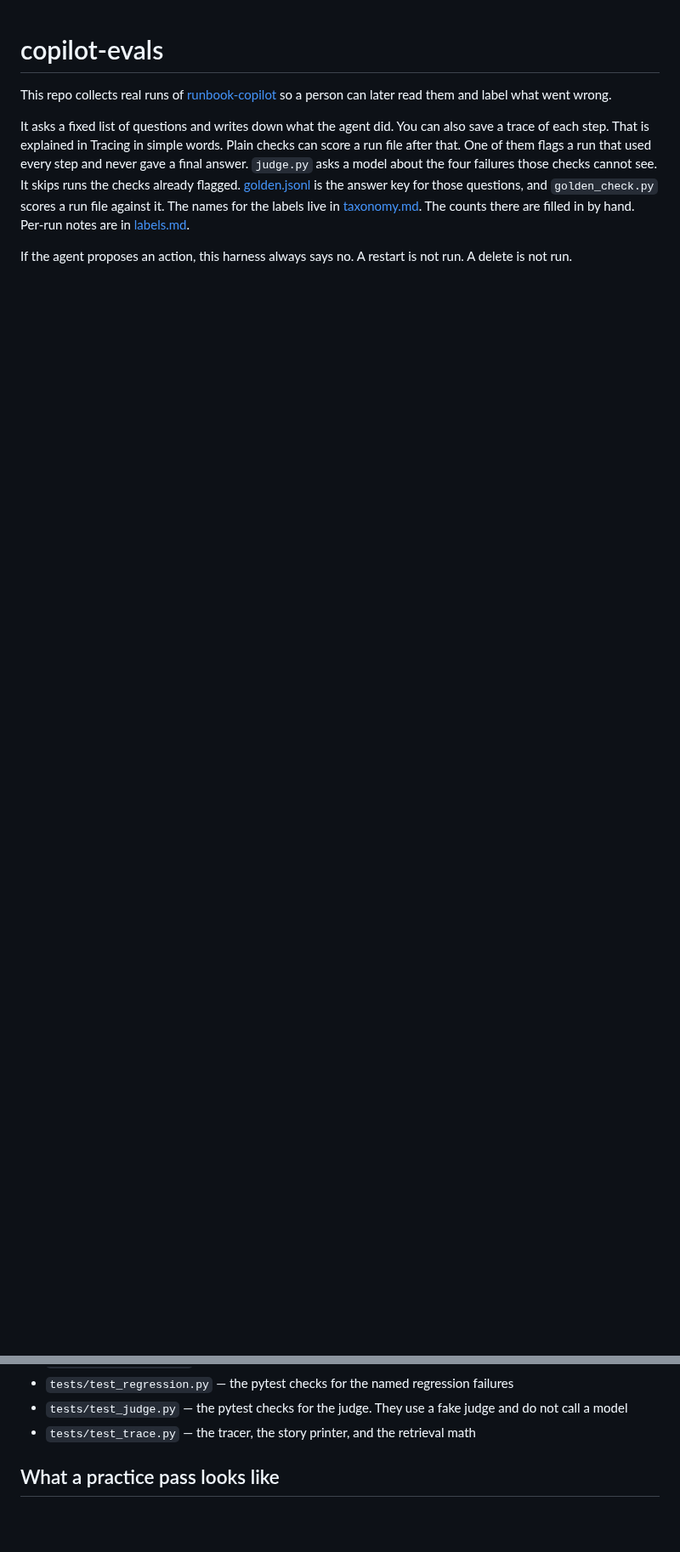
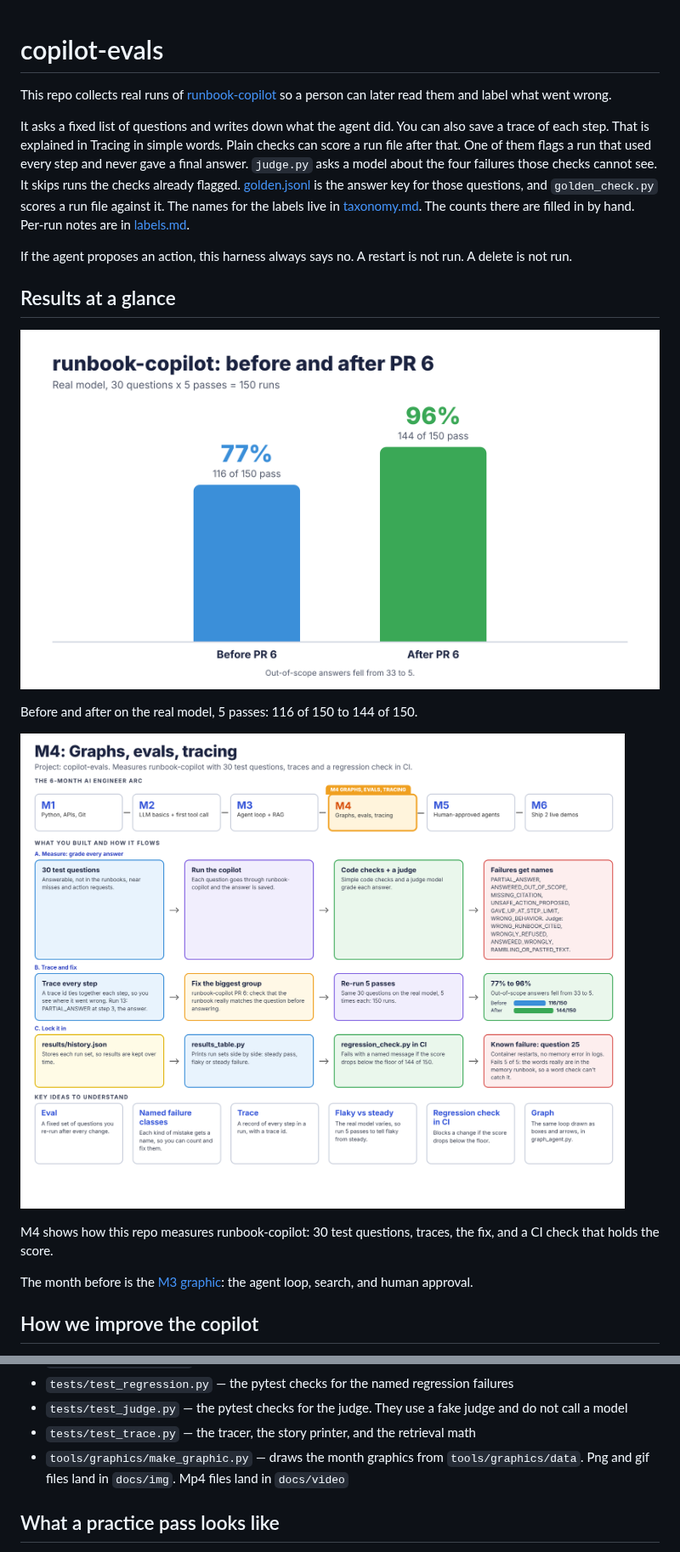
Before and after one commit to cianlabs/copilot-evals, a Markdown page: README.md, 2 parts joined by grey strips. Shown at 85% size. Drawn GitHub-style; pictures changed too: docs/img/m4_before_after.png (added), docs/img/m4_graphic.png (added); blank space fills up the shorter version.

```diff
--- a/README.md
+++ b/README.md
@@ -5,3 +5,18 @@ This repo collects real runs of [runbook-copilot](https://github.com/cianlabs/ru
 It asks a fixed list of questions and writes down what the agent did. You can also save a trace of each step. That is explained in Tracing in simple words. Plain checks can score a run file after that. One of them flags a run that used every step and never gave a final answer. `judge.py` asks a model about the four failures those checks cannot see. It skips runs the checks already flagged. [golden.jsonl](golden.jsonl) is the answer key for those questions, and `golden_check.py` scores a run file against it. The names for the labels live in [taxonomy.md](taxonomy.md). The counts there are filled in by hand. Per-run notes are in [labels.md](labels.md).
 
 If the agent proposes an action, this harness always says no. A restart is not run. A delete is not run.
+
+## Results at a glance
+
+![Before and after on the real model, 5 passes: 116 of 150 to 144 of 150](docs/img/m4_before_after.png)
+
+Before and after on the real model, 5 passes: 116 of 150 to 144 of 150.
+
+![M4: graphs, evals, and tracing for copilot-evals](docs/img/m4_graphic.png)
+
+M4 shows how this repo measures runbook-copilot: 30 test questions, traces, the fix, and a CI check that holds the score.
+
+The month before is the [M3 graphic](docs/img/m3_graphic.png): the agent loop, search, and human approval.
+
+## How we improve the copilot
+
@@ -482,6 +509,7 @@ The latest set has to meet the numbers you wrote. If it does not, the check fail
 - `tests/test_regression.py` — the pytest checks for the named regression failures
 - `tests/test_judge.py` — the pytest checks for the judge. They use a fake judge and do not call a model
 - `tests/test_trace.py` — the tracer, the story printer, and the retrieval math
+- `tools/graphics/make_graphic.py` — draws the month graphics from `tools/graphics/data`. Png and gif files land in `docs/img`. Mp4 files land in `docs/video`
 
 ## What a practice pass looks like
 
```
Also changed, not shown: other parts of README.md (+12 -0 lines), tools/graphics/README.md (added, +32 -0 lines), docs/img/m3_graphic.gif (added), docs/img/m3_graphic.png (added), docs/img/m4_graphic.gif (added), 6 other files.
